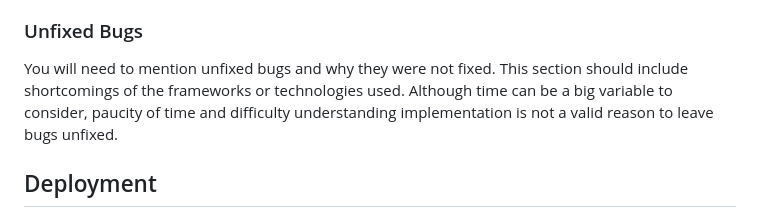
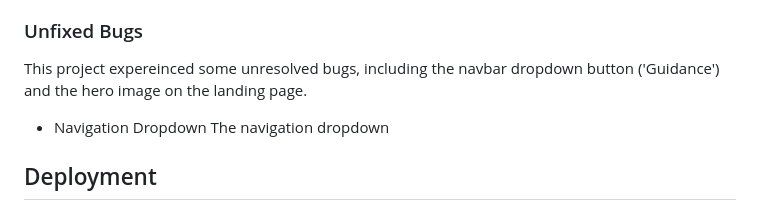
Before and after one commit to MajaK02/Over-The-Rainbow, a Markdown page: README.md, the part around the change printed below. Rendered like a GitHub page.

```diff
--- a/README.md
+++ b/README.md
@@ -74,7 +74,10 @@ If this section grows too long, you may want to split it off into a separate fil
 
 ### Unfixed Bugs
 
-You will need to mention unfixed bugs and why they were not fixed. This section should include shortcomings of the frameworks or technologies used. Although time can be a big variable to consider, paucity of time and difficulty understanding implementation is not a valid reason to leave bugs unfixed.
+This project expereinced some unresolved bugs, including the navbar dropdown button ('Guidance') and the hero image on the landing page.
+
+- Navigation Dropdown
+  The navigation dropdown
 
 ## Deployment
 
```
Also changed, not shown: other parts of README.md (+1 -1 lines).
